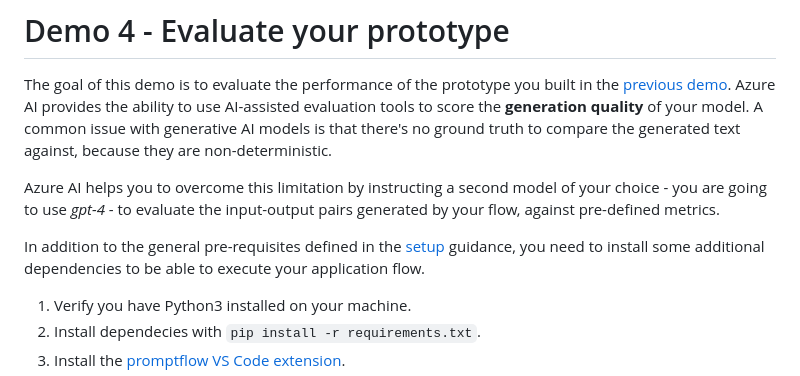
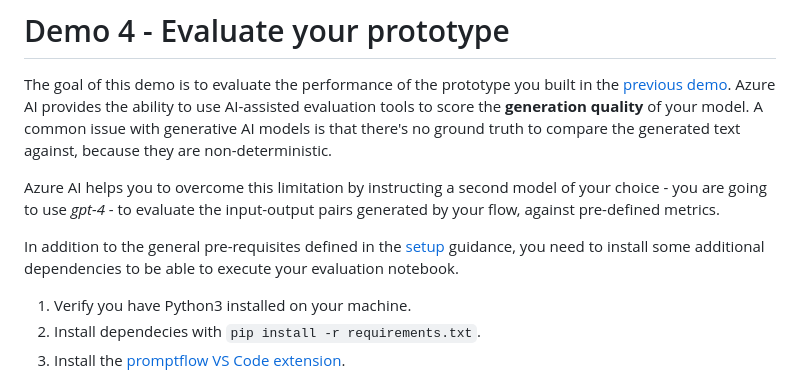
Before and after one commit to microsoft/aitour-concept-to-creation-ai-studio, a Markdown page: src/demo4_evaluate_your_prototype.md, the part around the change. GitHub-like rendering.

Commit message:
Update demo4_evaluate_your_prototype.md
Minor fix to 1st paragraph

```diff
--- a/src/demo4_evaluate_your_prototype.md
+++ b/src/demo4_evaluate_your_prototype.md
@@ -4,7 +4,7 @@ The goal of this demo is to evaluate the performance of the prototype you built
 
 Azure AI helps you to overcome this limitation by instructing a second model of your choice - you are going to use *gpt-4* - to evaluate the input-output pairs generated by your flow, against pre-defined metrics.
 
-In addition to the general pre-requisites defined in the [setup](./set_up.md) guidance, you need to install some additional dependencies to be able to execute your application flow.
+In addition to the general pre-requisites defined in the [setup](./set_up.md) guidance, you need to install some additional dependencies to be able to execute your evaluation notebook.
 
 1. Verify you have Python3 installed on your machine.
 2. Install dependecies with `pip install -r requirements.txt`.
```
